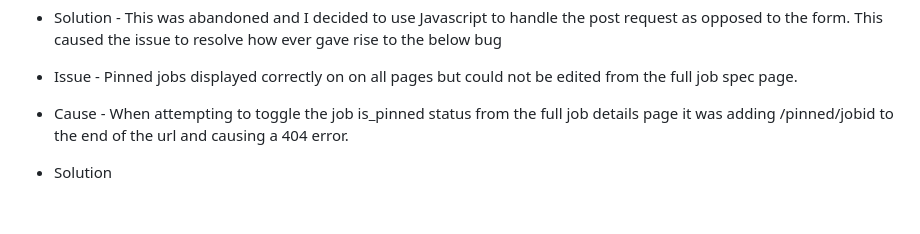
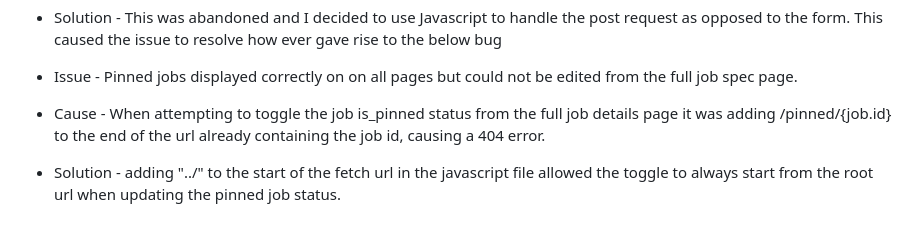
Before and after one commit to dnlbowers/jobs-a-gooden, a Markdown page: TESTING.md, the part around the change. Rendered like a GitHub page.

Commit message:
fix pin job toggle issue on full job spec

```diff
--- a/TESTING.md
+++ b/TESTING.md
@@ -37,5 +37,5 @@ completely and in this case take the config vars entered on the heroku app setti
 * Solution - This was abandoned and I decided to use Javascript to handle the post request as opposed to the form. This caused the issue to resolve how ever gave rise to the below bug
 
 * Issue - Pinned jobs displayed correctly on on all pages but could not be edited from the full job spec page.
-* Cause - When attempting to toggle the job is_pinned status from the full job details page it was adding /pinned/jobid to the end of the url and causing a 404 error.
-* Solution
+* Cause - When attempting to toggle the job is_pinned status from the full job details page it was adding /pinned/{job.id} to the end of the url already containing the job id, causing a 404 error.
+* Solution - adding "../" to the start of the fetch url in the javascript file allowed the toggle to always start from the root url when updating the pinned job status.
```
Also changed, not shown: docs/agile/sprint-screenshots/sprint6.JPG (added), 2 other files.
